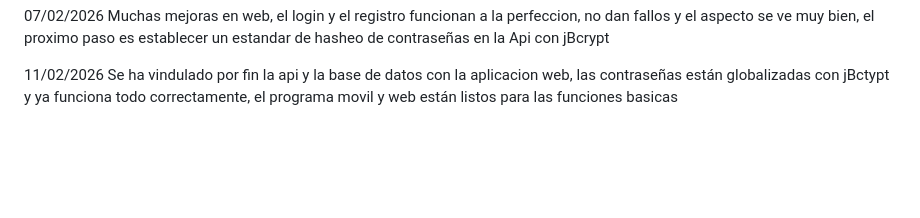
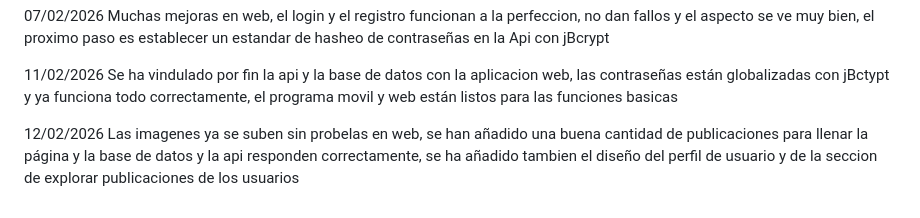
Before and after one commit to Docampooo/Wikz-, a Markdown page: README.md, the part around the change. Drawn GitHub-style; blank space fills up the shorter version.

```diff
--- a/README.md
+++ b/README.md
@@ -50,3 +50,6 @@ Muchas mejoras en web, el login y el registro funcionan a la perfeccion, no dan
 
 11/02/2026
 Se ha vindulado por fin la api y la base de datos con la aplicacion web, las contraseñas están globalizadas con jBctypt y ya funciona todo correctamente, el programa movil y web están listos para las funciones basicas
+
+12/02/2026
+Las imagenes ya se suben sin probelas en web, se han añadido una buena cantidad de publicaciones para llenar la página y la base de datos y la api responden correctamente, se ha añadido tambien el diseño del perfil de usuario y de la seccion de explorar publicaciones de los usuarios
```
